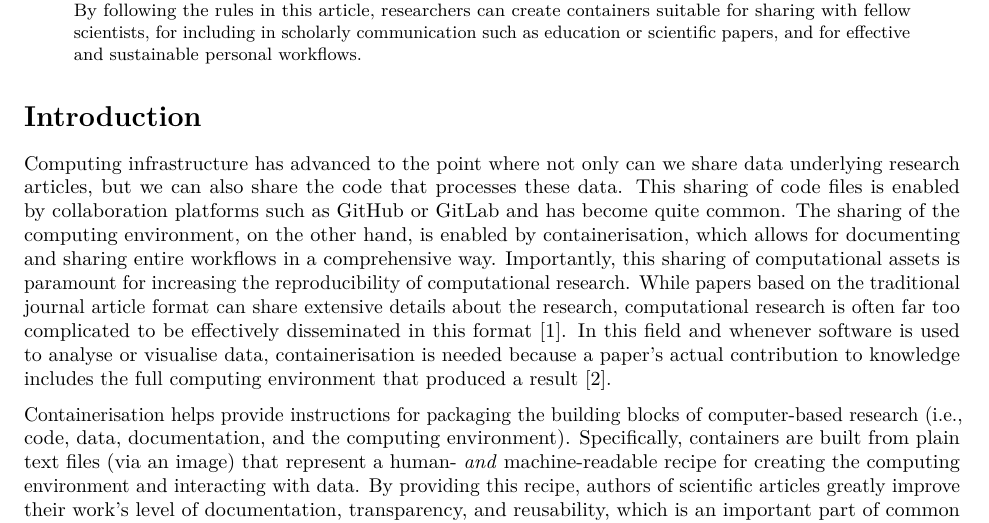
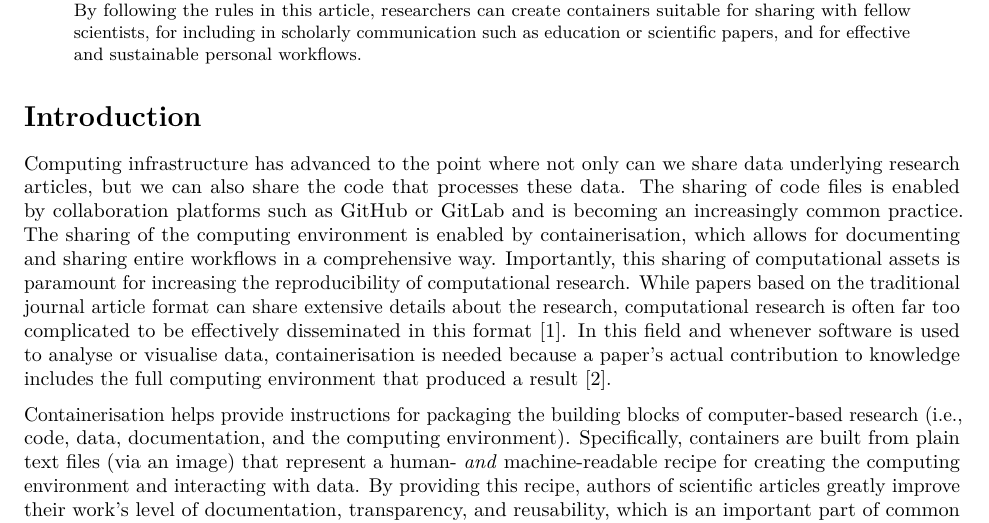
Before and after one commit to nuest/ten-simple-rules-dockerfiles, an R Markdown document (ten-simple-rules-dockerfiles.Rmd): part of page 1 of 23, cut so that both start at the same text. Rendered offline with R 4.5, knitr and Pandoc, then LaTeX, with nearby package versions; drawn as R Markdown's standard PDF in place of the format the file asks for; some code elsewhere in the file could not run offline.

Commit message:
Readability

```diff
--- a/ten-simple-rules-dockerfiles.Rmd
+++ b/ten-simple-rules-dockerfiles.Rmd
@@ -79,8 +79,8 @@ Submission notes:
 # Introduction {#introduction .unnumbered}
 
 Computing infrastructure has advanced to the point where not only can we share data underlying research articles, but we can also share the code that processes these data.
-This sharing of code files is enabled by collaboration platforms such as [GitHub](https://github.com) or [GitLab](https://gitlab.com) and has become quite common.
-The sharing of the computing environment, on the other hand, is enabled by containerisation, which allows for documenting and sharing entire workflows in a comprehensive way.
+The  sharing of code files is enabled by collaboration platforms such as [GitHub](https://github.com) or [GitLab](https://gitlab.com) and is becoming an increasingly common practice.
+The sharing of the computing environment is enabled by containerisation, which allows for documenting and sharing entire workflows in a comprehensive way.
 Importantly, this sharing of computational assets is paramount for increasing the reproducibility of computational research.
 While papers based on the traditional journal article format can share extensive details about the research, computational research is often far too complicated to be effectively disseminated in this format [@marwick_how_2015].
 In this field and whenever software is used to analyse or visualise data, containerisation is needed because a paper's actual contribution to knowledge includes the full computing environment that produced a result [@donoho_invitation_2010].
```
